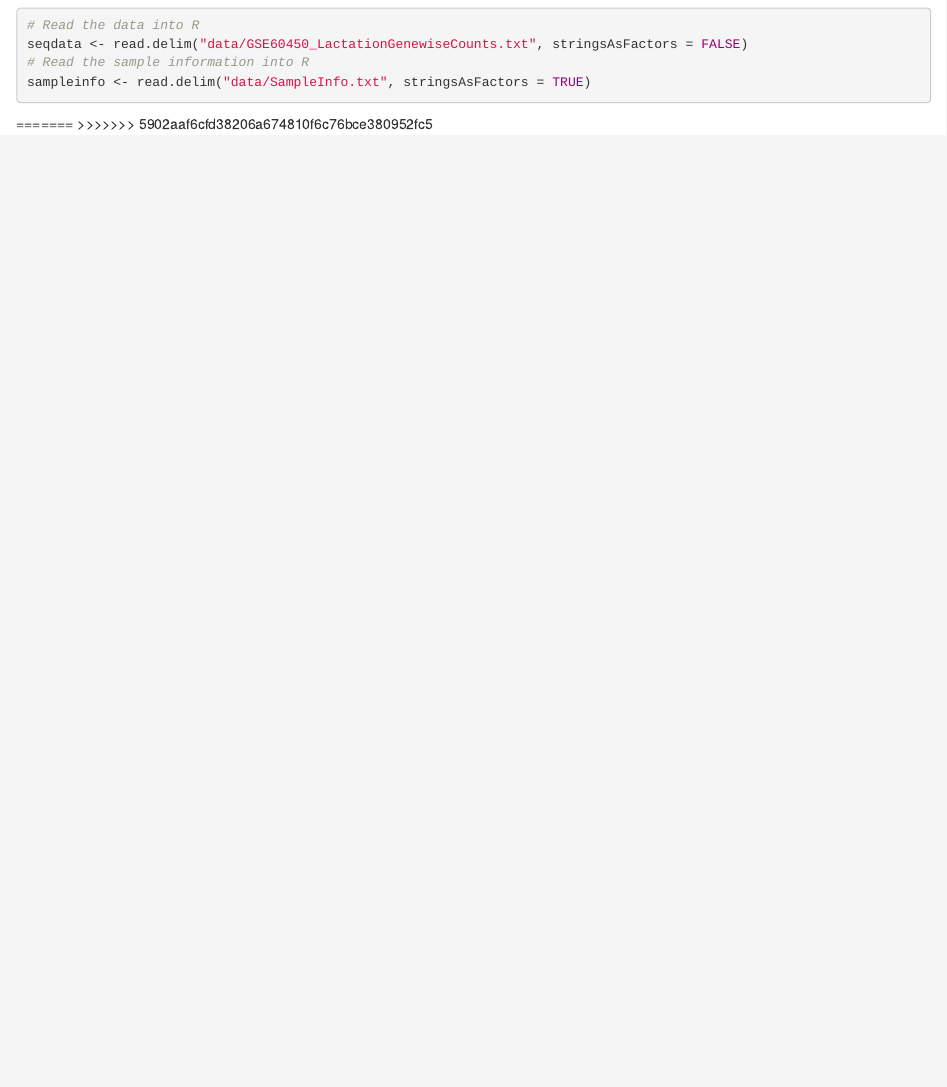
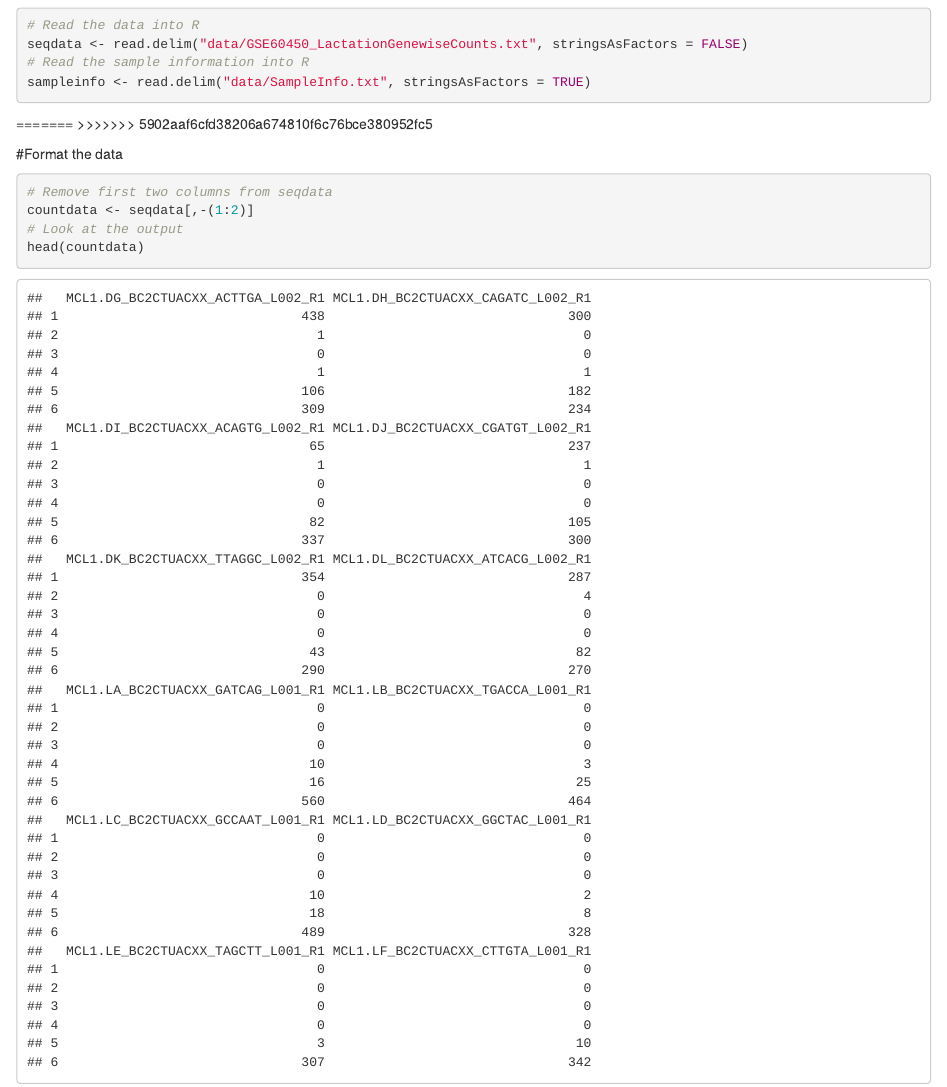
Before and after one commit to rugnepal/team_bdf, an R Markdown document (RNA-seq analysis in R_Mouse mammary RNA-Seq data.Rmd): the page in a window 1100 px wide, from 1120 px down. Rendered offline with R 4.5, knitr and Pandoc, with nearby package versions; some code elsewhere in the file could not run offline.

Commit message:
Data Formatting added

````diff
--- a/RNA-seq analysis in R_Mouse mammary RNA-Seq data.Rmd
+++ b/RNA-seq analysis in R_Mouse mammary RNA-Seq data.Rmd
@@ -43,3 +43,13 @@ sampleinfo <- read.delim("data/SampleInfo.txt", stringsAsFactors = TRUE)
 
 =======
 >>>>>>> 5902aaf6cfd38206a674810f6c76bce380952fc5
+
+#Format the data
+```{r}
+
+# Remove first two columns from seqdata
+countdata <- seqdata[,-(1:2)]
+# Look at the output
+head(countdata)
+
+```
````
